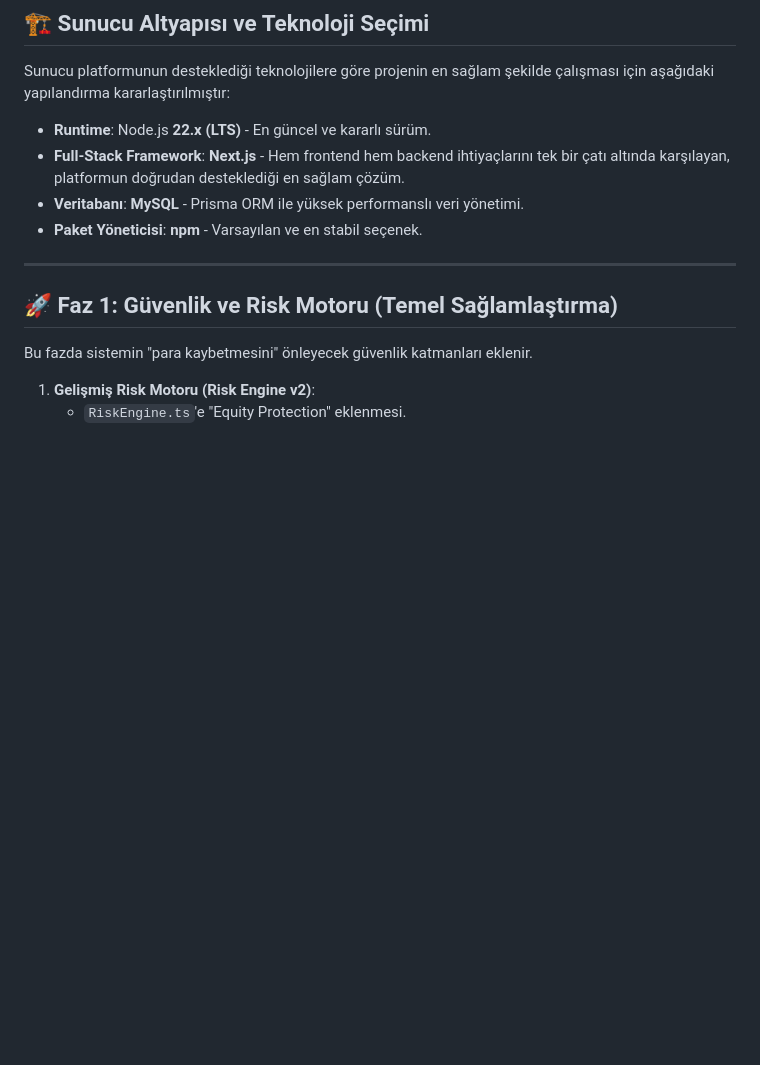
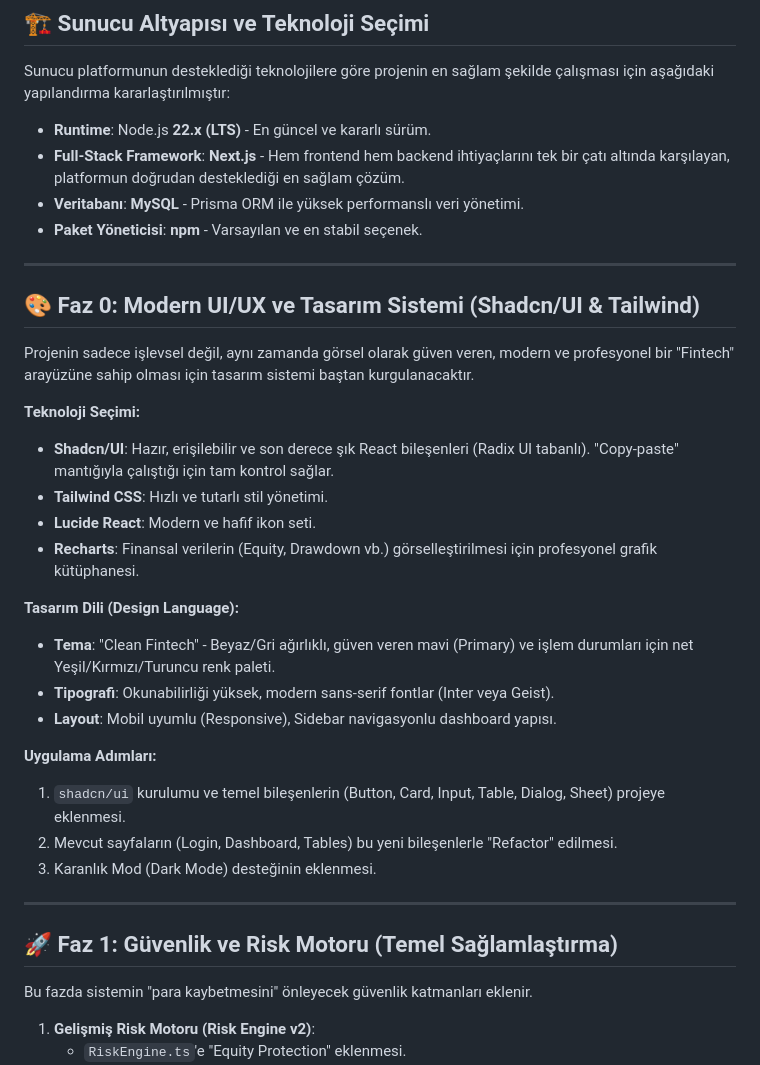
Before and after one commit to dijitakip/CopyPoz_node.js, a Markdown page: DEVELOPMENT_PLAN.md, the part around the change. Rendered like a GitHub page; blank space fills up the shorter version.

Commit message:
Docs: Add Modern UI/UX Phase (0) using Shadcn/UI and Tailwind

```diff
--- a/DEVELOPMENT_PLAN.md
+++ b/DEVELOPMENT_PLAN.md
@@ -24,6 +24,28 @@ Sunucu platformunun desteklediği teknolojilere göre projenin en sağlam şekil
 *   **Full-Stack Framework**: **Next.js** - Hem frontend hem backend ihtiyaçlarını tek bir çatı altında karşılayan, platformun doğrudan desteklediği en sağlam çözüm.
 *   **Veritabanı**: **MySQL** - Prisma ORM ile yüksek performanslı veri yönetimi.
 *   **Paket Yöneticisi**: **npm** - Varsayılan ve en stabil seçenek.
+
+---
+
+## 🎨 Faz 0: Modern UI/UX ve Tasarım Sistemi (Shadcn/UI & Tailwind)
+
+Projenin sadece işlevsel değil, aynı zamanda görsel olarak güven veren, modern ve profesyonel bir "Fintech" arayüzüne sahip olması için tasarım sistemi baştan kurgulanacaktır.
+
+**Teknoloji Seçimi:**
+*   **Shadcn/UI**: Hazır, erişilebilir ve son derece şık React bileşenleri (Radix UI tabanlı). "Copy-paste" mantığıyla çalıştığı için tam kontrol sağlar.
+*   **Tailwind CSS**: Hızlı ve tutarlı stil yönetimi.
+*   **Lucide React**: Modern ve hafif ikon seti.
+*   **Recharts**: Finansal verilerin (Equity, Drawdown vb.) görselleştirilmesi için profesyonel grafik kütüphanesi.
+
+**Tasarım Dili (Design Language):**
+*   **Tema**: "Clean Fintech" - Beyaz/Gri ağırlıklı, güven veren mavi (Primary) ve işlem durumları için net Yeşil/Kırmızı/Turuncu renk paleti.
+*   **Tipografi**: Okunabilirliği yüksek, modern sans-serif fontlar (Inter veya Geist).
+*   **Layout**: Mobil uyumlu (Responsive), Sidebar navigasyonlu dashboard yapısı.
+
+**Uygulama Adımları:**
+1.  `shadcn/ui` kurulumu ve temel bileşenlerin (Button, Card, Input, Table, Dialog, Sheet) projeye eklenmesi.
+2.  Mevcut sayfaların (Login, Dashboard, Tables) bu yeni bileşenlerle "Refactor" edilmesi.
+3.  Karanlık Mod (Dark Mode) desteğinin eklenmesi.
 
 ---
 
```
